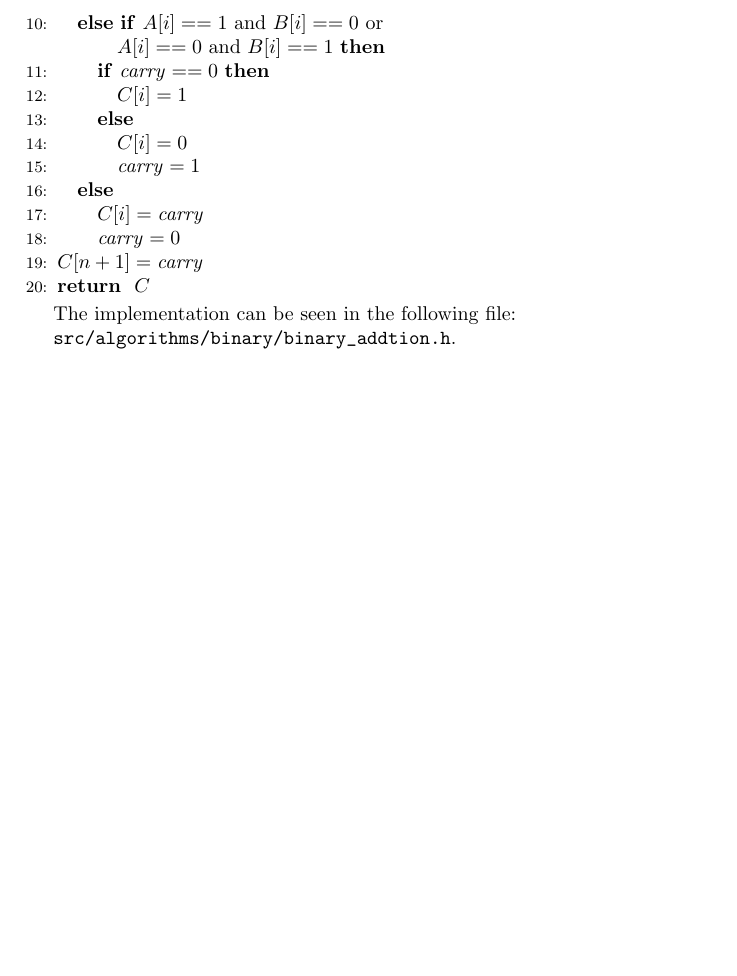
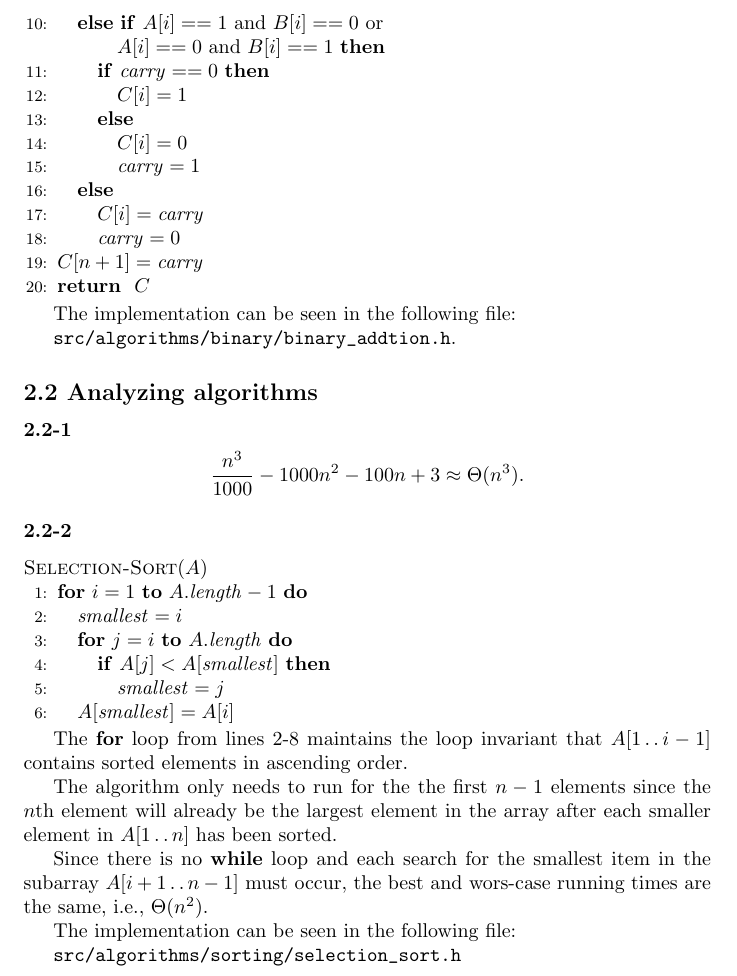
Before and after one commit to GrahamStrickland/clrs, a LaTeX document (tex/clrs.tex, which reads tex/ch02/sections.tex, tex/ch02/sections/2_2.tex, tex/ch02/sections/exercises/2_2-1.tex): part of page 6 of 6, cut so that both start at the same text, the shorter picture padded with empty space. Compiled offline with pdfLaTeX.

Commit message:
Add exercises 2.2-1 and 2.2-2 and test Selection-Sort algorithm

```diff
--- a/tex/ch02/sections.tex
+++ b/tex/ch02/sections.tex
@@ -2,3 +2,6 @@
 
 \subsection*{2.1 Insertion sort}
 \input{ch02/sections/2_1}
+
+\subsection*{2.2 Analyzing algorithms}
+\input{ch02/sections/2_2}
--- /dev/null
+++ b/tex/ch02/sections/2_2.tex
@@ -0,0 +1,7 @@
+% Section 2.2
+
+\subsubsection*{2.2-1}
+\input{ch02/sections/exercises/2_2-1}
+
+\subsubsection*{2.2-2}
+\input{ch02/sections/exercises/2_2-2}
--- /dev/null
+++ b/tex/ch02/sections/exercises/2_2-1.tex
@@ -0,0 +1,5 @@
+% Exercise 2.2-1
+
+\[
+    \frac{n^3}{1000} - 1000n^2 - 100n + 3 \approx \Theta(n^3).
+\]
--- /dev/null
+++ b/tex/ch02/sections/exercises/2_2-2.tex
@@ -0,0 +1,29 @@
+% Exercise 2.2-2
+
+\begin{algorithmic}[1]
+    \TITLE{\textsc{Selection-Sort}$(A)$}
+    \FOR{$i = 1$ \TO $A.\mathit{length} - 1$}
+        \STATE $\mathit{smallest} = i$
+        \FOR{$j = i$ \TO $A.\mathit{length}$}
+            \IF{$A[j] < A[\mathit{smallest}]$}
+                \STATE $\mathit{smallest} = j$
+            \ENDIF
+        \ENDFOR
+        \STATE $A[\mathit{smallest}] = A[i]$
+    \ENDFOR
+\end{algorithmic}
+
+The \textbf{for} loop from lines 2-8 maintains the loop invariant that $A[1\, .\, .\, i-1]$
+contains sorted elements in ascending order.
+
+The algorithm only needs to run for the the first $n - 1$ elements since the $n$th
+element will already be the largest element in the array after each smaller element
+in $A[1\, .\, .\, n]$ has been sorted.
+
+Since there is no \textbf{while} loop and each search for the smallest item in the subarray
+$A[i + 1\, .\, .\, n - 1]$ must occur, the best and wors-case running times are the same,
+i.e., $\Theta(n^2)$.
+
+The implementation can be seen in the following file:
+
+\path{src/algorithms/sorting/selection_sort.h}
```
Also changed, not shown: tex/ch02/sections/exercises/2_1-2.tex (+3 -1 lines), tex/clrs.pdf, 4 other files.
